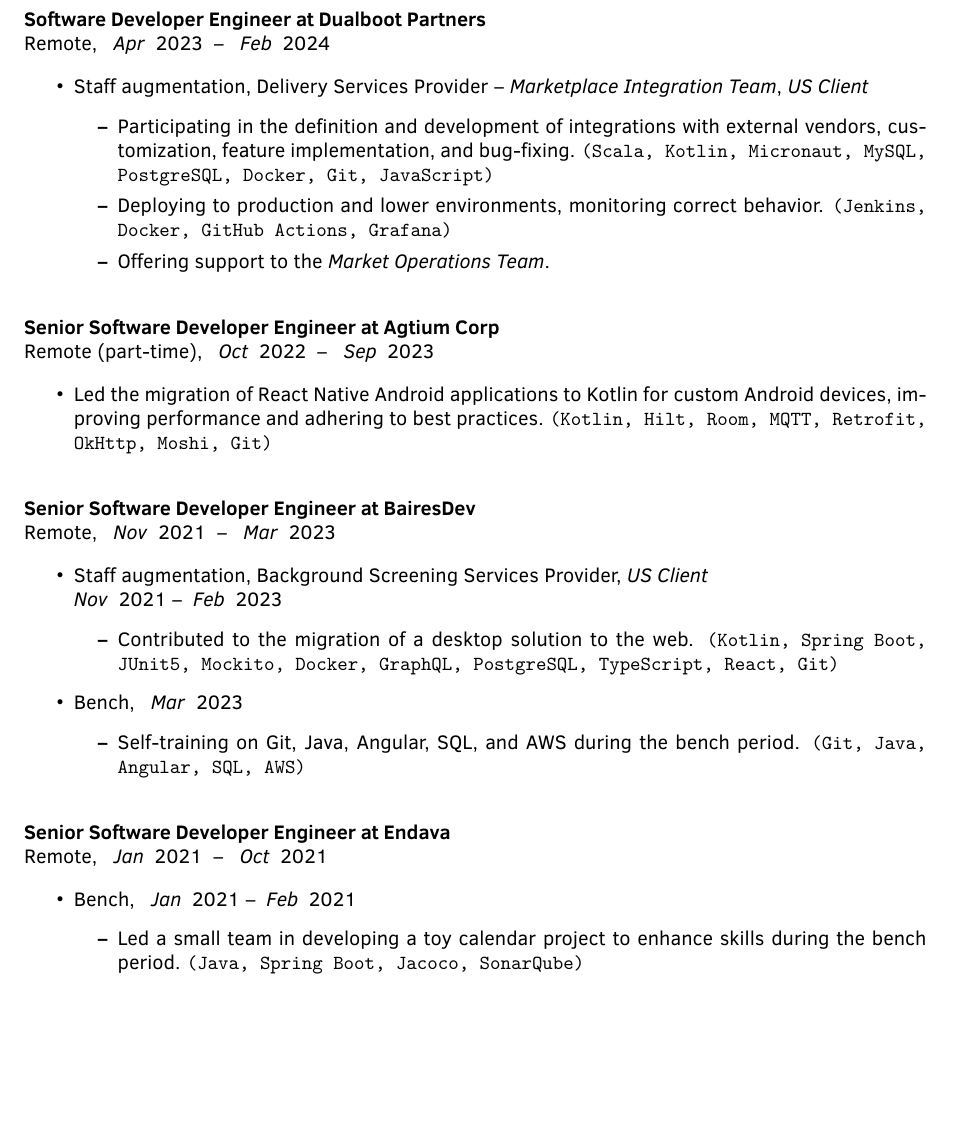
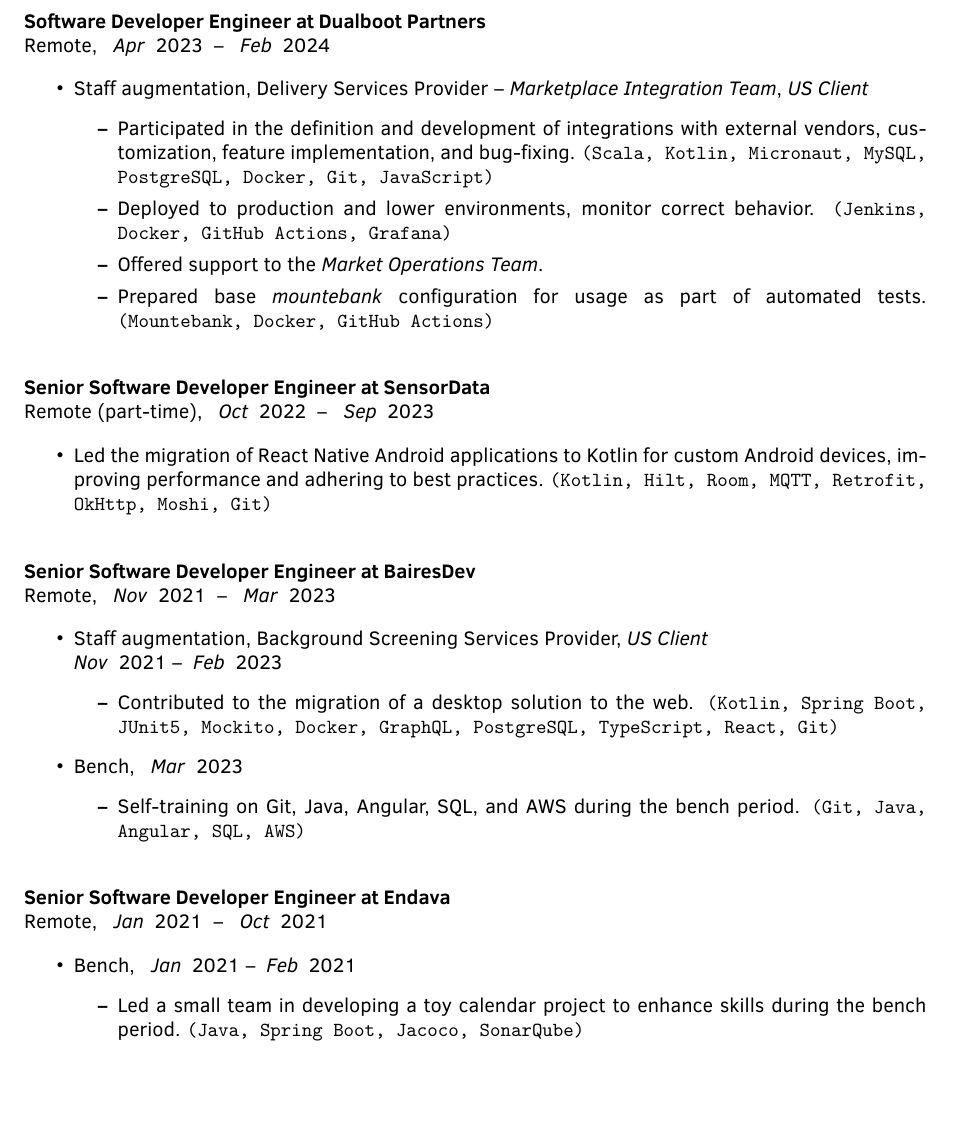
Before and after one commit to wzaldivar/wzaldivar-cv, a LaTeX CV (wzaldivar_cv_en.tex): part of page 1 of 3, cut so that both start at the same text, the shorter picture padded with empty space. Compiled offline with pdfLaTeX.

Commit message:
minor updates

```diff
--- a/wzaldivar_cv_en.tex
+++ b/wzaldivar_cv_en.tex
@@ -148,17 +148,18 @@
     \begin{itemize}
       \item Staff augmentation, Delivery Services Provider -- \emph{Marketplace Integration Team}, \emph{US Client}
       \begin{itemize}
-        \item Participating in the definition and development of integrations with external vendors, customization,
+        \item Participated in the definition and development of integrations with external vendors, customization,
         feature implementation, and bug-fixing. \cvskills{Scala, Kotlin, Micronaut, MySQL, PostgreSQL, Docker, Git, JavaScript}
-        \item Deploying to production and lower environments, monitoring correct behavior.
+        \item Deployed to production and lower environments, monitor correct behavior.
         \cvskills{Jenkins, Docker, GitHub Actions, Grafana}
-        \item Offering support to the \emph{Market Operations Team}.
+        \item Offered support to the \emph{Market Operations Team}.
+        \item Prepared base \emph{mountebank} configuration for usage as part of automated tests. \cvskills{Mountebank, Docker, GitHub Actions}
       \end{itemize}
     \end{itemize}
   \end{cvjob}
 
   \begin{cvjob}
-    \cvposition{Senior Software Developer Engineer}{Agtium Corp}
+    \cvposition{Senior Software Developer Engineer}{SensorData}
     \cvlocation{Remote (part-time)}{\cvdate{10}{2022}}{\cvdate{9}{2023}}
     \begin{itemize}
       \item Led the migration of React Native Android applications to Kotlin for custom Android devices, improving
@@ -193,6 +194,7 @@
     \item Led a small team in developing a toy calendar project to enhance skills during the bench period.
     \cvskills{Java, Spring Boot, Jacoco, SonarQube}
   \end{itemize}
+  \newpage
   \item Staff augmentation, Global Provider of Electronic Payments Solutions, \cvdate{3}{2021}--\cvdate{6}{2021}
   \begin{itemize}
     \item Contributed to the customization, features implementation, and bug-fixing of payment devices software.
```
